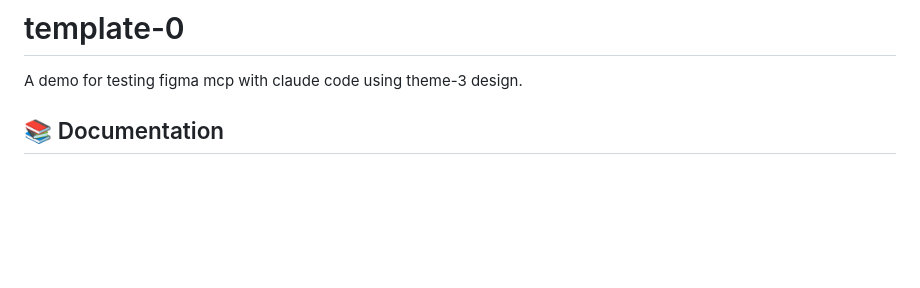
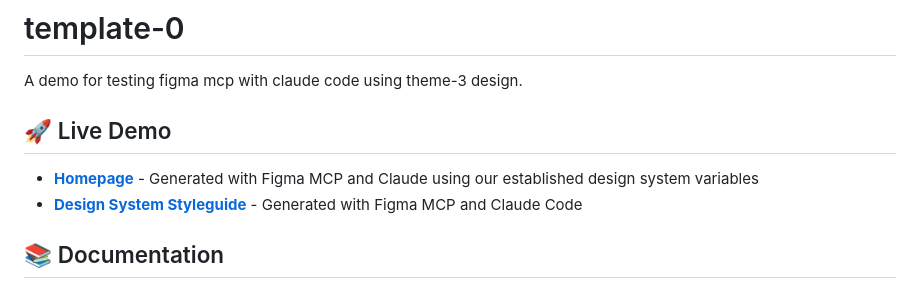
Before and after one commit to judenns/design-system-demo, a Markdown page: README.md, the part around the change. Rendered like a GitHub page; blank space fills up the shorter version.

Commit message:
@doc: update readme

```diff
--- a/README.md
+++ b/README.md
@@ -1,6 +1,11 @@
 # template-0
 
 A demo for testing figma mcp with claude code using theme-3 design.
+
+## 🚀 Live Demo
+
+- **[Homepage](https://demo-mcp-eight.vercel.app/)** - Generated with Figma MCP and Claude using our established design system variables
+- **[Design System Styleguide](https://demo-mcp-eight.vercel.app/design-system.html)** - Generated with Figma MCP and Claude Code
 
 ## 📚 Documentation
 
```
